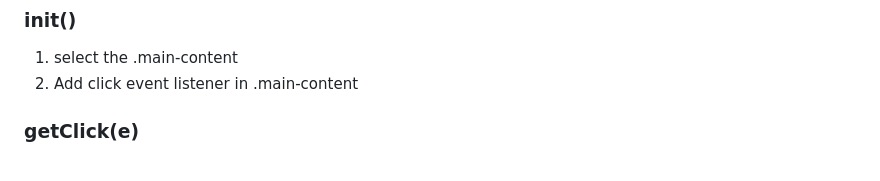
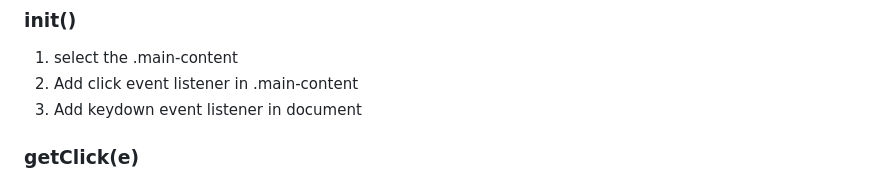
Before and after one commit to SuspiciousApplePie/calculator, a Markdown page: docs/algorithm.md, the part around the change. GitHub-like rendering.

Commit message:
docs: Add keydown listener in init()

```diff
--- a/docs/algorithm.md
+++ b/docs/algorithm.md
@@ -29,7 +29,7 @@
 ### init()
 1. select the .main-content
 1. Add click event listener in .main-content
-
+1. Add keydown event listener in document
 ### getClick(e)
 1. select the input inside .main-content
 1. prevent the default of input
```
